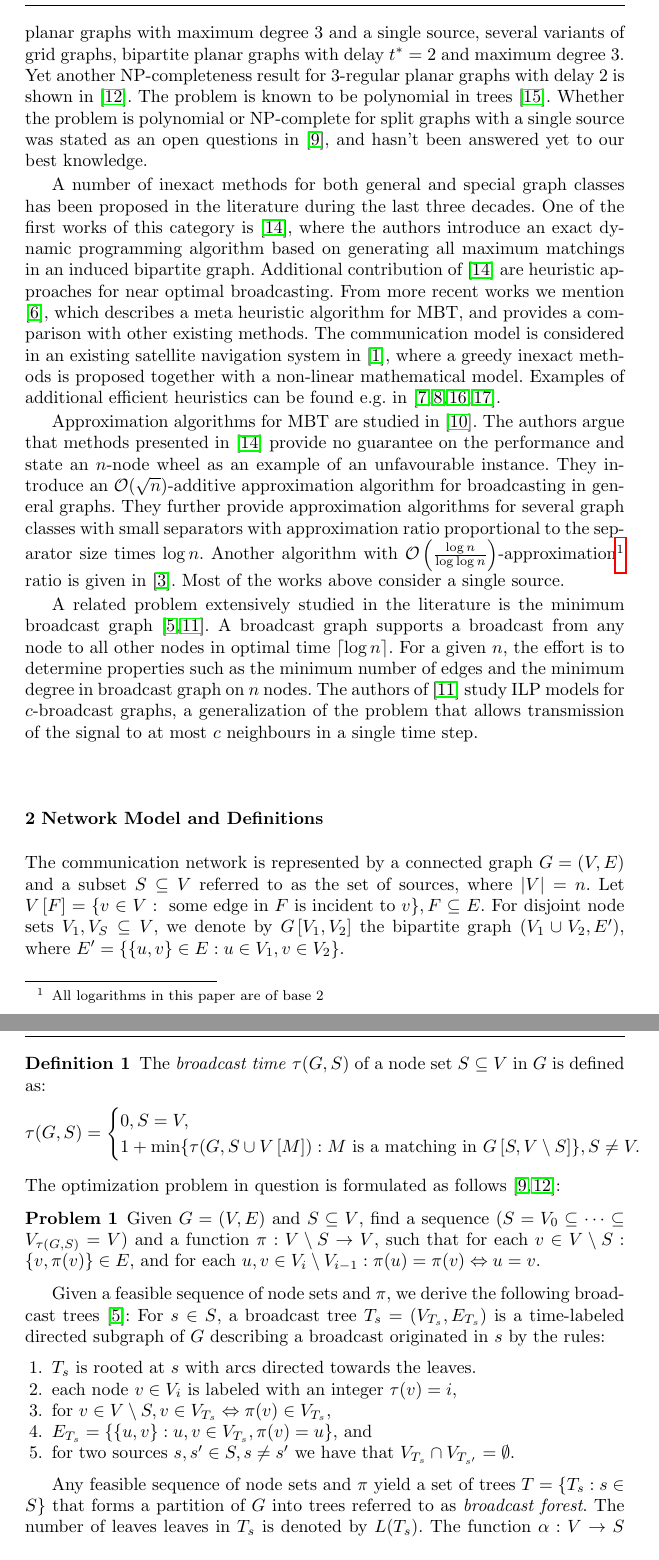
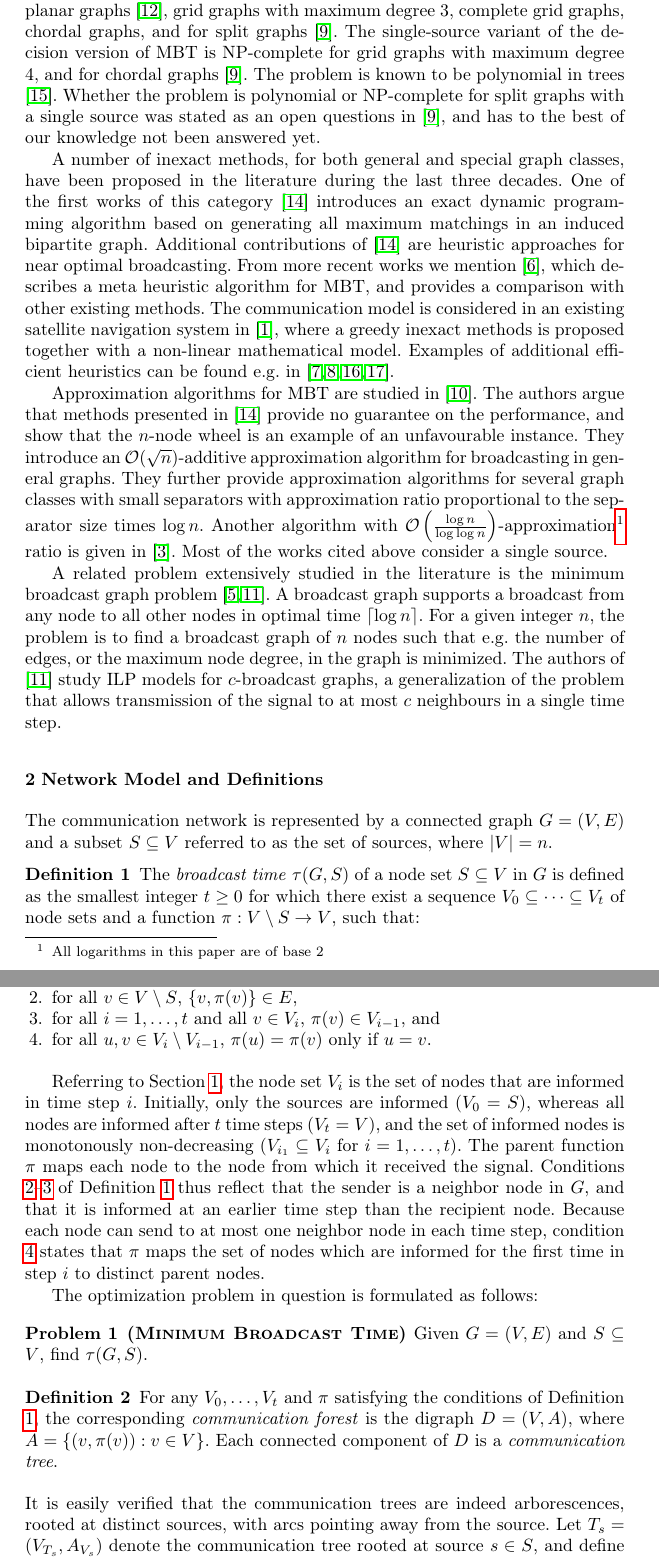
Before and after one commit to czmarikaivanova/marika_phd_projects, a LaTeX paper (mbt.tex): two parts of pages 2 and 3 of 13 before the commit and two parts of pages 2 and 3 of 14 after it, joined at a grey line, cut at the place of the change. Compiled offline with pdfLaTeX.

Commit message:
DH: Sharpened definitions in Section 2.

```diff
--- a/mbt.tex
+++ b/mbt.tex
@@ -40,6 +40,7 @@
 %\documentclass{svjour3}                     % onecolumn (standard format)
 %\documentclass[smallcondensed]{svjour3}     % onecolumn (ditto)
 \documentclass[smallextended]{svjour3}       % onecolumn (second format)
+\usepackage[T1]{fontenc}
 %\documentclass[twocolumn]{svjour3}          % twocolumn
 %
 \smartqed  % flush right qed marks, e.g. at end of proof
@@ -155,66 +153,82 @@ split graphs with delay $t^*=2$, chordal graphs,
-bipartite and planar graphs with maximum degree 3 and a single source,
-several variants of grid graphs,
-bipartite planar graphs with delay $t^*=2$ and maximum degree 3.
-Yet another NP-completeness result for 3-regular planar graphs with delay 2 is shown in \cite{middendorf93}.
+Deciding whether an instance of MBT has a solution with delay at most $t$ has been shown to be NP-complete \cite{slater81}.
+For bipartite planar graphs with maximum degree 3, NP-completeness persists even if $t=2$ or there is only one source \cite{jansen95}.
+When $t=2$, the problem also remains NP-complete for cubic planar graphs \cite{middendorf93}, grid graphs with maximum degree 3,
+complete grid graphs, chordal graphs, and for split graphs \cite{jansen95}.
+The single-source variant of the decision version of MBT is NP-complete for grid graphs with maximum degree 4, and for chordal graphs \cite{jansen95}.
 The problem is known to be polynomial in trees \cite{slater81}.
-Whether the problem is polynomial or NP-complete for split graphs with a single source was stated as an open questions in \cite{jansen95}, and hasn't been answered yet to our best knowledge.
+Whether the problem is polynomial or NP-complete for split graphs with a single source was stated as an open questions in \cite{jansen95}, and has to the best of our knowledge not been answered yet.
 
-A number of inexact methods for both general and special graph classes has been proposed in the literature during the last three decades.
-One of the first works of this category is \cite{scheuermann84},
-where the authors introduce an exact dynamic programming algorithm based on generating all maximum matchings in an induced bipartite graph.
-Additional contribution of \cite{scheuermann84} are heuristic approaches for near optimal broadcasting.
+A number of inexact methods, for both general and special graph classes, have been proposed in the literature during the last three decades.
+One of the first works of this category \cite{scheuermann84}
+introduces an exact dynamic programming algorithm based on generating all maximum matchings in an induced bipartite graph.
+Additional contributions of \cite{scheuermann84} are heuristic approaches for near optimal broadcasting.
 From more recent works we mention \cite{hasson04}, which describes a meta heuristic algorithm for MBT, and provides a comparison with other existing methods.
 The communication model is considered in an existing satellite navigation system in \cite{chu17}, where a greedy inexact methods is proposed together with a non-linear mathematical model.
 Examples of additional efficient heuristics can be found e.g. in \cite{harutyunyan06,harutyunyan14,wang10,jimborean13}.
 
 Approximation algorithms for MBT are studied in \cite{kortsarz95}.
-The authors argue that methods presented in \cite{scheuermann84} provide no guarantee on the performance and state an $n$-node wheel as an example of an unfavourable instance.
+The authors argue that methods presented in \cite{scheuermann84} provide no guarantee on the performance, and show that the $n$-node wheel is an example of an unfavourable instance.
 They introduce an $\mathcal{O}(\sqrt{n})$-additive approximation algorithm for broadcasting in general graphs.
 They further provide approximation algorithms for several graph classes with small separators with approximation ratio proportional to the separator size times $\log n$.
 Another algorithm with $\mathcal{O}\left(\frac{\log n}{\log \log n}\right)$-approximation\footnote{All logarithms in this paper are of base 2} ratio is given in~\cite{elkin03}.
-Most of the works above consider a single source.
+Most of the works cited above consider a single source.
 
-A related problem extensively studied in the literature is the minimum broadcast graph \cite{grigni91,mcgarvey16}.
+A related problem extensively studied in the literature is the minimum broadcast graph problem \cite{grigni91,mcgarvey16}.
 A broadcast graph supports a broadcast from any node to all other nodes in optimal time $\lceil\log n\rceil$.
-For a given $n$, the effort is to determine properties such as the minimum number of edges and the minimum degree in broadcast graph on $n$ nodes.
+For a given integer $n$, the problem is to find a broadcast graph of $n$ nodes such that e.g.\ the number of edges, or the maximum node degree, in the graph is minimized.
 The authors of \cite{mcgarvey16} study ILP models for $c$-broadcast graphs, a generalization of the problem that allows transmission of the signal to at most $c$ neighbours in a single time step.
 
 \section{Network Model and Definitions}
 
 The communication network is represented by a connected graph $G=(V,E)$ and a subset $S\subseteq V$ referred to as the set of sources, where $|V|=n$.
-Let $V\left[F\right]=\{v\in V:\text{ some edge in } F \text{ is incident to } v\}, F\subseteq E$.
-For disjoint node sets $V_1,V_S\subseteq V$, we denote by $G\left[V_1,V_2\right]$ the bipartite graph $(V_1\cup V_2,E')$, where  $E'=\{\{u,v\}\in E: u\in V_1,v\in V_2\}$.
+% Let $V\left[F\right]=\{v\in V:\text{ some edge in } F \text{ is incident to } v\}, F\subseteq E$.
+% For disjoint node sets $V_1,V_S\subseteq V$, we denote by $G\left[V_1,V_2\right]$ the bipartite graph $(V_1\cup V_2,E')$, where  $E'=\{\{u,v\}\in E: u\in V_1,v\in V_2\}$.
 
-\begin{definition}
-The \emph{broadcast time} $\tau(G,S)$ of a node set $S\subseteq V$ in $G$ is defined as:
-\begin{equation*}
-\tau(G,S)=
-\begin{cases}
-	0, S=V,\\
-	1+\min\{\tau(G,S\cup V\left[M\right]):M \text{ is a matching in } G\left[S, V\setminus S\right]\}, S\neq V.
-\end{cases}
-\label{eq:btime}
-\end{equation*}
+\begin{definition} \label{def:broadcasttime}
+The \emph{broadcast time} $\tau(G,S)$ of a node set $S\subseteq V$ in $G$ is defined as the smallest integer $t\geq 0$ for which there exist
+a sequence $V_0\subseteq\dots\subseteq V_t$ of node sets and a function $\pi:V\setminus S\to V$, such that:
+\begin{enumerate}
+  \item $V_0=S$ and $V_t=V$, \label{def:boundary}
+  \item for all $v\in V\setminus S$, $\{v,\pi(v)\}\in E$, \label{def:edge}
+  \item for all $i=1,\ldots,t$ and all $v\in V_i$, $\pi(v)\in V_{i-1}$, and \label{def:parent}
+  \item for all $u,v\in V_i\setminus V_{i-1}$, $\pi(u)=\pi(v)$ only if $u=v$. \label{def:unique}
+\end{enumerate}
+% % \begin{equation*}
+% \tau(G,S)=
+% \begin{cases}
+% 	0, S=V,\\
+% 	1+\min\{\tau(G,S\cup V\left[M\right]):M \text{ is a matching in } G\left[S, V\setminus S\right]\}, S\neq V.
+% \end{cases}
+% \label{eq:btime}
+% \end{equation*}
 \end{definition}
-%Broadcasting is defined as a sequence of sets $(S=V_0\subseteq\dots\subseteq V_k = V)$ where each $V_i$ represents the nodes informed after time step $i$, $0\leq i\leq t$.
-%For each node $v\in V_i\setminus V_{i-1}$, there exists a single node $\pi(v)\in V_{i-1}$ adjacent to $v$, which forwarded the signal to $v$.
-%Also, for every two nodes $u,v\in V_i\setminus V_{i-1}$ we have $\pi(u)=\pi(v)$.
-%The value $k$ is referred to as \emph{delay}.
-The optimization problem in question is formulated as follows \cite{jansen95,middendorf93}:
-\begin{problem}\label{prob:min}
-Given $G=(V,E)$ and $S\subseteq V$, find a sequence $(S=V_0\subseteq\dots\subseteq V_{\tau(G,S)}=V)$ and a function $\pi:V\setminus S\to V$, such that for each $v\in V\setminus S:\{v,\pi(v)\}\in E$, and for each $u,v\in V_i\setminus V_{i-1}: \pi(u)=\pi(v)\Leftrightarrow u=v$.
+% %Broadcasting is defined as a sequence of sets $(S=V_0\subseteq\dots\subseteq V_k = V)$ where each $V_i$ represents the nodes informed after time step $i$, $0\leq i\leq t$.
+% %For each node $v\in V_i\setminus V_{i-1}$, there exists a single node $\pi(v)\in V_{i-1}$ adjacent to $v$, which forwarded the signal to $v$.
+% %Also, for every two nodes $u,v\in V_i\setminus V_{i-1}$ we have $\pi(u)=\pi(v)$.
+% %The value $k$ is referred to as \emph{delay}.
+
+Referring to Section \ref{intro}, the node set $V_i$ is the set of nodes that are informed in time step $i$.
+Initially, only the sources are informed ($V_0=S$), whereas all nodes are informed after $t$ time steps ($V_t=V$),
+and the set of informed nodes is monotonously non-decreasing ($V_{i_1}\subseteq V_i$ for $i=1,\ldots,t$).
+The parent function $\pi$ maps each node to the node from which it received the signal.
+Conditions \ref{def:edge}--\ref{def:parent} of Definition \ref{def:broadcasttime} thus reflect that the sender is a neighbor node in $G$,
+and that it is informed at an earlier time step than the recipient node.
+Because each node can send to at most one neighbor node in each time step,
+condition \ref{def:unique} states that $\pi$ maps the set of nodes which are informed for the first time in step $i$ to distinct parent nodes.
+
+The optimization problem in question is formulated as follows:
+\begin{problem}[\textsc{Minimum Broadcast Time}]\label{prob:min}
+Given $G=(V,E)$ and $S\subseteq V$, find $\tau(G,S)$.
+% a sequence $(S=V_0\subseteq\dots\subseteq V_{\tau(G,S)}=V)$ and a function $\pi:V\setminus S\to V$, such that for each $v\in V\setminus S:\{v,\pi(v)\}\in E$, and for each $u,v\in V_i\setminus V_{i-1}: \pi(u)=\pi(v)\Leftrightarrow u=v$.
 \end{problem}
 
-Given a feasible sequence of node sets and $\pi$, we derive the following broadcast trees \cite{grigni91}:
-For $s\in S$, a broadcast tree $T_s=(V_{T_s},E_{T_s})$ is a time-labeled directed subgraph of $G$ describing a broadcast originated in $s$ by the rules:
-\begin{enumerate}
-\item $T_s$ is rooted at $s$ with arcs directed towards the leaves.
-\item each node $v\in V_i$ is labeled with an integer $\tau(v)=i$,
-\item for $v\in V\setminus S, v\in V_{T_s}\Leftrightarrow \pi(v)\in V_{T_s}$,
-\item $E_{T_s}=\{\{u,v\}: u,v\in V_{T_s}, \pi(v)=u\}$, and
-\item for two sources $s,s'\in S, s\neq s'$ we have that $V_{T_s}\cap V_{T_{s'}}=\emptyset$.
-\end{enumerate}
+\begin{definition} \label{def:broadcastgraph}
+For any $V_0,\ldots,V_t$ and $\pi$ satisfying the conditions of Definition \ref{def:broadcasttime},
+the corresponding \emph{communication forest} is
+the digraph $D=(V,A)$, where $A=\left\{\left(v,\pi(v)\right): v\in V\right\}$.
+Each connected component of $D$ is a \emph{communication tree}.
+\end{definition}
 
-Any feasible sequence of node sets and $\pi$ yield a set of trees $T=\{T_s:s\in S\}$ that forms a partition of $G$ into trees referred to as \emph{broadcast forest}.
-The number of leaves leaves in $T_s$ is denoted by $L(T_s)$.
-The function $\alpha:V\to S$ associates a node $v$ with the source in which the tree containing $v$ is rooted.
+\noindent
+It is easily verified that the communication trees are indeed arborescences, rooted at distinct sources, with arcs pointing away from the source.
+Let $T_s=\left(V_{T_s},A_{V_s}\right)$ denote the communication tree rooted at source $s\in S$, and define
```
Also changed, not shown: mbt.tex (43 more changed lines).
